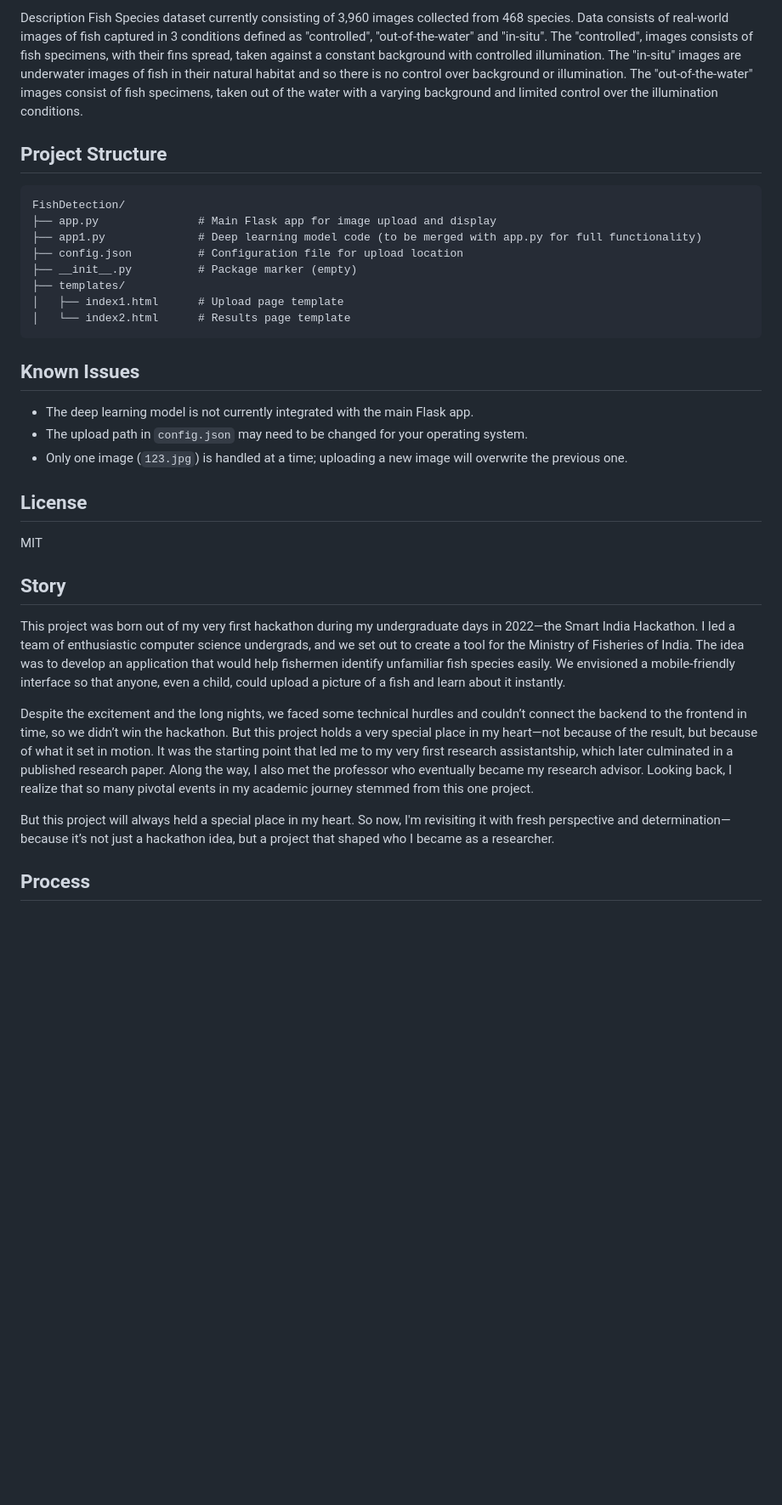
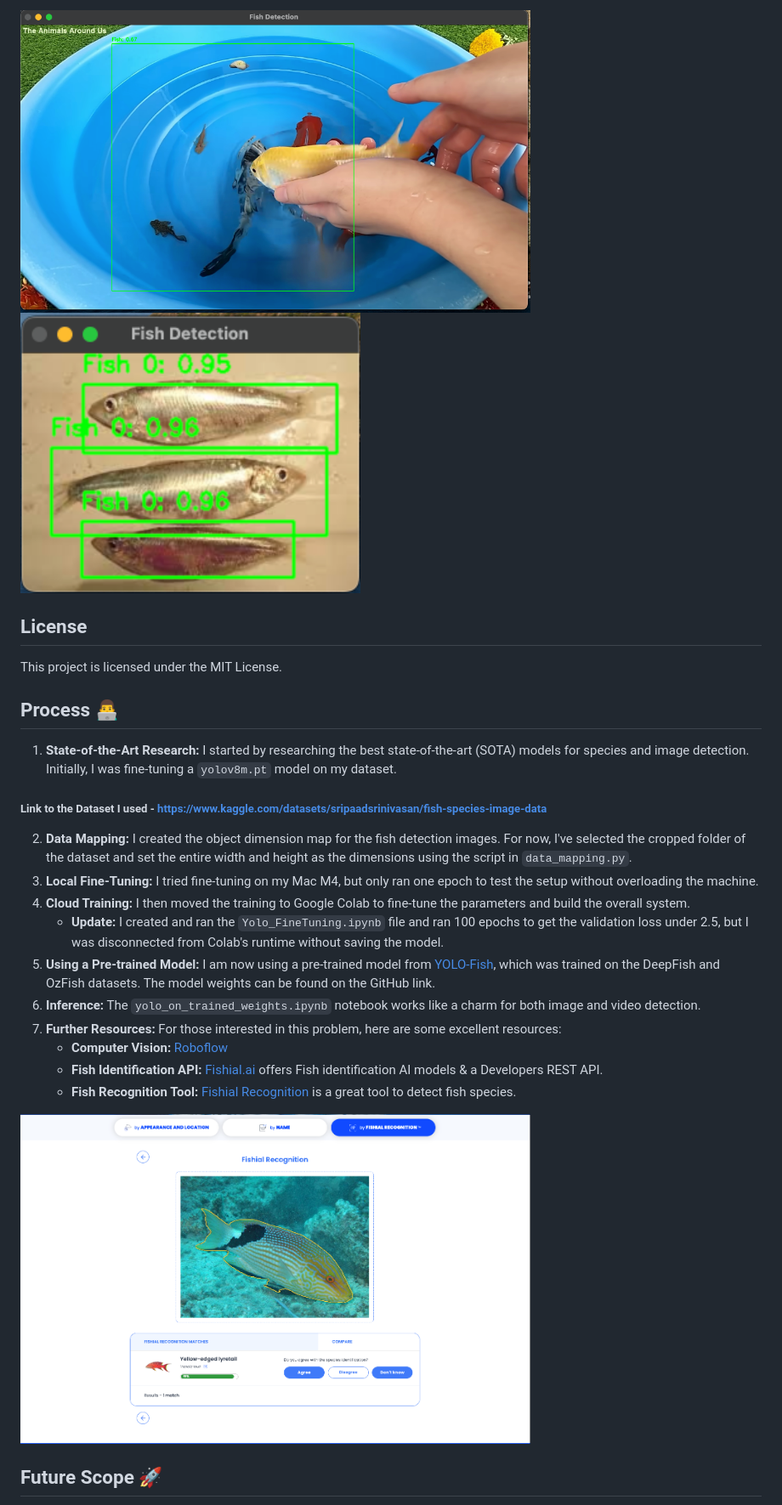
Before and after one commit to R-ocke-R/FishDetection, a Markdown page: README.md, the part around the change printed below. Shown: that part at 85% size. Drawn GitHub-style; blank space fills up the shorter version.

````diff
--- a/README.md
+++ b/README.md
@@ -43,45 +66,32 @@ https://www.kaggle.com/datasets/sripaadsrinivasan/fish-species-image-data
 
 
-Description
-Fish Species dataset currently consisting of 3,960 images collected from 468 species.
-Data consists of real-world images of fish captured in 3 conditions defined as "controlled", "out-of-the-water" and "in-situ".
-The "controlled", images consists of fish specimens, with their fins spread, taken against a constant background with controlled illumination.
-The "in-situ" images are underwater images of fish in their natural habitat and so there is no control over background or illumination. The "out-of-the-water" images consist of fish specimens, taken out of the water with a varying background and limited control over the illumination conditions.
+<img src="static/Results/Screenshot%202025-09-07%20at%203.37.58%E2%80%AFPM.png" alt="Image from Yolo PreTrained Model" width="600"/>
+<img src="static/Results/Screenshot%202025-09-07%20at%203.41.50%E2%80%AFPM.png" alt="Image from Yolo PreTrained Model" width="400"/>
 
 
-
-## Project Structure
-
-```
-FishDetection/
-├── app.py               # Main Flask app for image upload and display
-├── app1.py              # Deep learning model code (to be merged with app.py for full functionality)
-├── config.json          # Configuration file for upload location
-├── __init__.py          # Package marker (empty)
-├── templates/
-│   ├── index1.html      # Upload page template
-│   └── index2.html      # Results page template
-```
+## License
+This project is licensed under the MIT License.
 
 
-## Known Issues
+## Process 👨‍💻
 
-- The deep learning model is not currently integrated with the main Flask app.
-- The upload path in `config.json` may need to be changed for your operating system.
-- Only one image (`123.jpg`) is handled at a time; uploading a new image will overwrite the previous one.
+1.  **State-of-the-Art Research:** I started by researching the best state-of-the-art (SOTA) models for species and image detection. Initially, I was fine-tuning a `yolov8m.pt` model on my dataset.
 
-## License
+##### Link to the Dataset I used - https://www.kaggle.com/datasets/sripaadsrinivasan/fish-species-image-data
 
-MIT
+2.  **Data Mapping:** I created the object dimension map for the fish detection images. For now, I've selected the cropped folder of the dataset and set the entire width and height as the dimensions using the script in `data_mapping.py`.
+3.  **Local Fine-Tuning:** I tried fine-tuning on my Mac M4, but only ran one epoch to test the setup without overloading the machine.
+4.  **Cloud Training:** I then moved the training to Google Colab to fine-tune the parameters and build the overall system.
+    * **Update:** I created and ran the `Yolo_FineTuning.ipynb` file and ran 100 epochs to get the validation loss under 2.5, but I was disconnected from Colab's runtime without saving the model.
+5.  **Using a Pre-trained Model:** I am now using a pre-trained model from [YOLO-Fish](https://github.com/tamim662/YOLO-Fish?tab=readme-ov-file), which was trained on the DeepFish and OzFish datasets. The model weights can be found on the GitHub link.
+6.  **Inference:** The `yolo_on_trained_weights.ipynb` notebook works like a charm for both image and video detection.
+7.  **Further Resources:** For those interested in this problem, here are some excellent resources:
+    * **Computer Vision:** [Roboflow](https://roboflow.com/)
+    * **Fish Identification API:** [Fishial.ai](https://www.fishial.ai/) offers Fish identification AI models & a Developers REST API.
+    * **Fish Recognition Tool:** [Fishial Recognition](https://portal.fishial.ai/search/by-fishial-recognition) is a great tool to detect fish species.
 
-## Story
-
-This project was born out of my very first hackathon during my undergraduate days in 2022—the Smart India Hackathon. I led a team of enthusiastic computer science undergrads, and we set out to create a tool for the Ministry of Fisheries of India. The idea was to develop an application that would help fishermen identify unfamiliar fish species easily. We envisioned a mobile-friendly interface so that anyone, even a child, could upload a picture of a fish and learn about it instantly.
-
-Despite the excitement and the long nights, we faced some technical hurdles and couldn’t connect the backend to the frontend in time, so we didn’t win the hackathon. But this project holds a very special place in my heart—not because of the result, but because of what it set in motion. It was the starting point that led me to my very first research assistantship, which later culminated in a published research paper. Along the way, I also met the professor who eventually became my research advisor. Looking back, I realize that so many pivotal events in my academic journey stemmed from this one project.
-
-But this project will always held a special place in my heart. So now, I'm revisiting it with fresh perspective and determination—because it’s not just a hackathon idea, but a project that shaped who I became as a researcher.
+<img src="static/Results/Fishial/Screenshot%202025-09-07%20at%204.34.29%E2%80%AFPM.png" alt="Image from Fishial's portal" width="600"/>
 
 
-## Process
+## Future Scope 🚀
 
````
Also changed, not shown: other parts of README.md (+75 -31 lines).
